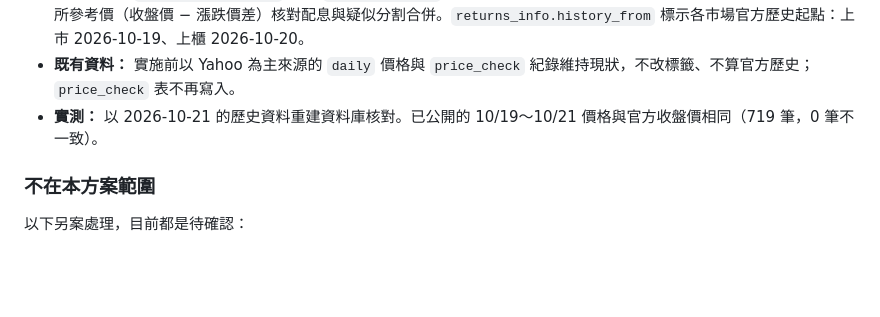
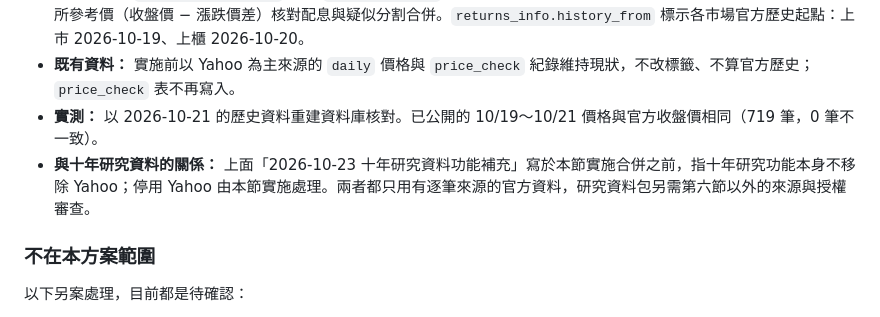
Before and after one commit to breezeflow-tw/breezeflow-data, a Markdown page: docs/data-licensing.md, the part around the change. GitHub-like rendering; blank space fills up the shorter version.

Commit message:
授權文件：說明第六節實施與十年研究資料補充的關係
Codex 的十年研究補充寫於第六節實施合併之前；補一行說明兩者的分工，不改動原段落。

Co-Authored-By: Claude Opus 5.5 <noreply@anthropic.com>
Claude-Session: https://claude.ai/code/session_01VyuUoBXAK5zTCY34QENnv4

```diff
--- a/docs/data-licensing.md
+++ b/docs/data-licensing.md
@@ -197,6 +197,7 @@ Codex 於 2026-10-20 讀取，Claude 的執行環境無法連線：
 - **區間報酬：** `scripts/returns.py` 只用 `exchange_daily`。含息報酬把資料庫的配息在除息日以收盤價再投入；用交易所參考價（收盤價 − 漲跌價差）核對配息與疑似分割合併。`returns_info.history_from` 標示各市場官方歷史起點：上市 2026-10-19、上櫃 2026-10-20。
 - **既有資料：** 實施前以 Yahoo 為主來源的 `daily` 價格與 `price_check` 紀錄維持現狀，不改標籤、不算官方歷史；`price_check` 表不再寫入。
 - **實測：** 以 2026-10-21 的歷史資料重建資料庫核對。已公開的 10/19～10/21 價格與官方收盤價相同（719 筆，0 筆不一致）。
+- **與十年研究資料的關係：** 上面「2026-10-23 十年研究資料功能補充」寫於本節實施合併之前，指十年研究功能本身不移除 Yahoo；停用 Yahoo 由本節實施處理。兩者都只用有逐筆來源的官方資料，研究資料包另需第六節以外的來源與授權審查。
 
 ### 不在本方案範圍
 
```
